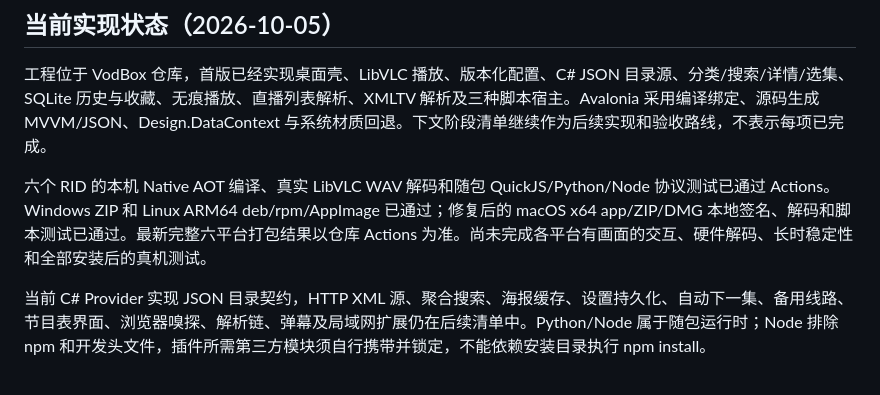
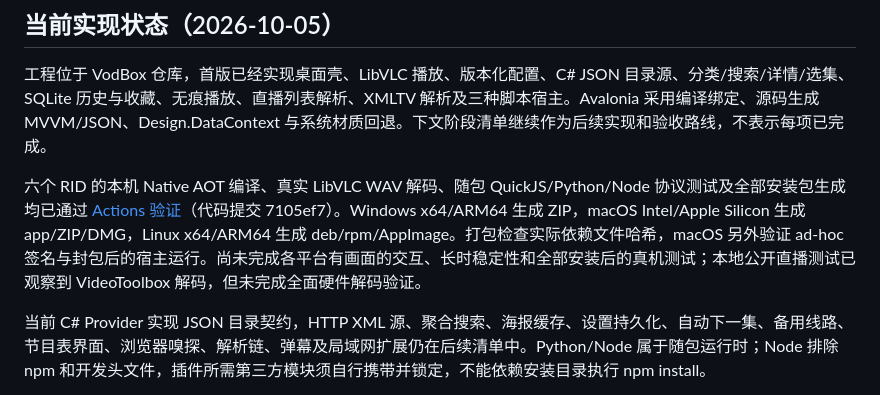
Before and after one commit to pengpercy/VodBox, a Markdown page: docs/avalonia-rewrite-plan.md, the part around the change. GitHub-like rendering.

```diff
--- a/docs/avalonia-rewrite-plan.md
+++ b/docs/avalonia-rewrite-plan.md
@@ -6,7 +6,7 @@
 
 工程位于 VodBox 仓库，首版已经实现桌面壳、LibVLC 播放、版本化配置、C# JSON 目录源、分类/搜索/详情/选集、SQLite 历史与收藏、无痕播放、直播列表解析、XMLTV 解析及三种脚本宿主。Avalonia 采用编译绑定、源码生成 MVVM/JSON、Design.DataContext 与系统材质回退。下文阶段清单继续作为后续实现和验收路线，不表示每项已完成。
 
-六个 RID 的本机 Native AOT 编译、真实 LibVLC WAV 解码和随包 QuickJS/Python/Node 协议测试已通过 Actions。Windows ZIP 和 Linux ARM64 deb/rpm/AppImage 已通过；修复后的 macOS x64 app/ZIP/DMG 本地签名、解码和脚本测试已通过。最新完整六平台打包结果以仓库 Actions 为准。尚未完成各平台有画面的交互、硬件解码、长时稳定性和全部安装后的真机测试。
+六个 RID 的本机 Native AOT 编译、真实 LibVLC WAV 解码、随包 QuickJS/Python/Node 协议测试及全部安装包生成均已通过 [Actions 验证](https://github.com/pengpercy/VodBox/actions/runs/37223401606)（代码提交 7105ef7）。Windows x64/ARM64 生成 ZIP，macOS Intel/Apple Silicon 生成 app/ZIP/DMG，Linux x64/ARM64 生成 deb/rpm/AppImage。打包检查实际依赖文件哈希，macOS 另外验证 ad-hoc 签名与封包后的宿主运行。尚未完成各平台有画面的交互、长时稳定性和全部安装后的真机测试；本地公开直播测试已观察到 VideoToolbox 解码，但未完成全面硬件解码验证。
 
 当前 C# Provider 实现 JSON 目录契约，HTTP XML 源、聚合搜索、海报缓存、设置持久化、自动下一集、备用线路、节目表界面、浏览器嗅探、解析链、弹幕及局域网扩展仍在后续清单中。Python/Node 属于随包运行时；Node 排除 npm 和开发头文件，插件所需第三方模块须自行携带并锁定，不能依赖安装目录执行 npm install。
 
```
Also changed, not shown: README.md (+1 -1 lines).
